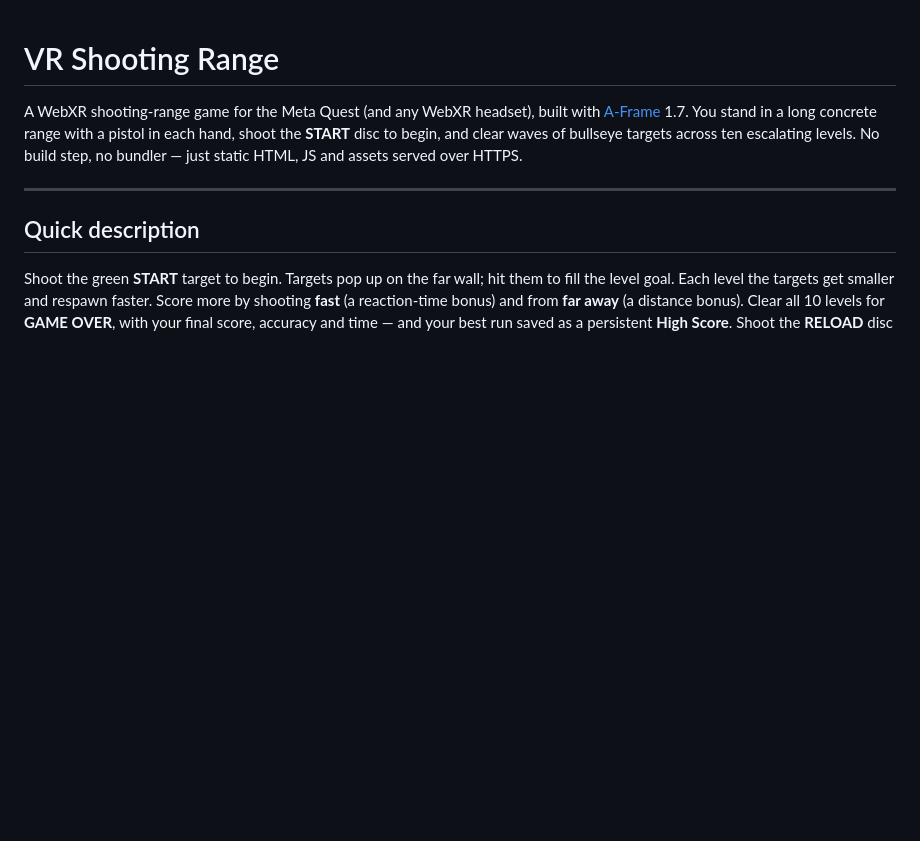
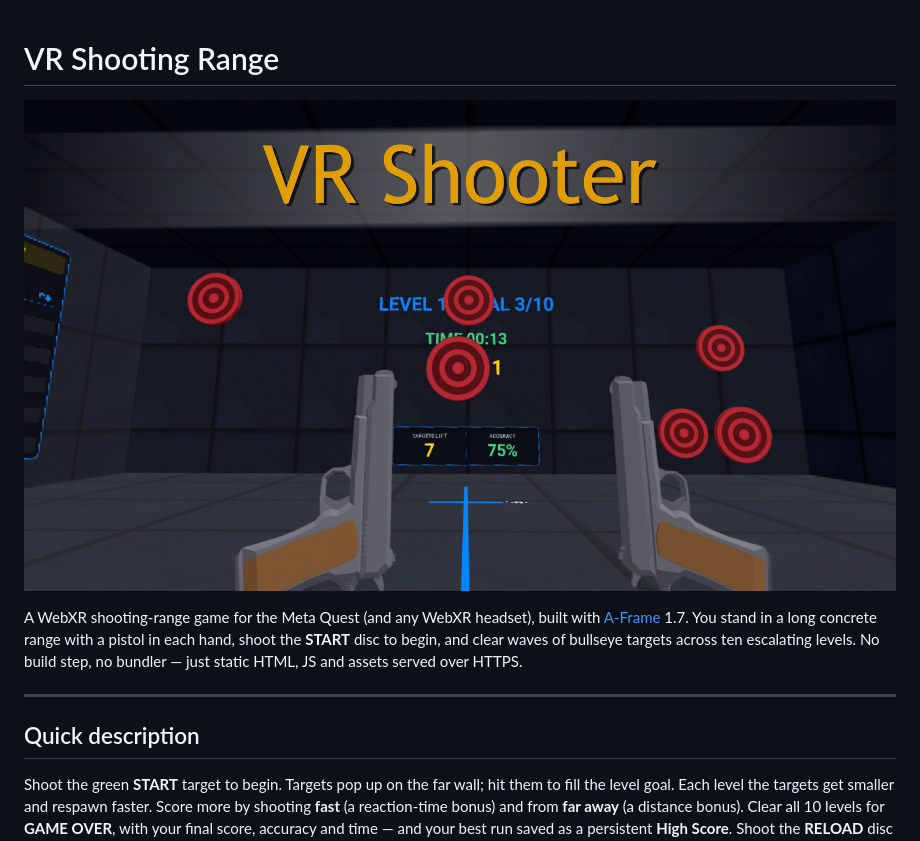
Before and after one commit to netkot/vr-shooter, a Markdown page: README.md, the part around the change. Rendered like a GitHub page; blank space fills up the shorter version.

Commit message:
Add banner image to README
Co-Authored-By: Claude Opus 4.8 <noreply@anthropic.com>

```diff
--- a/README.md
+++ b/README.md
@@ -1,4 +1,6 @@
 # VR Shooting Range
+
+![VR Shooting Range banner](www/banner.jpg)
 
 A WebXR shooting-range game for the Meta Quest (and any WebXR headset), built with
 [A-Frame](https://aframe.io/) 1.7. You stand in a long concrete range with a pistol in
```
